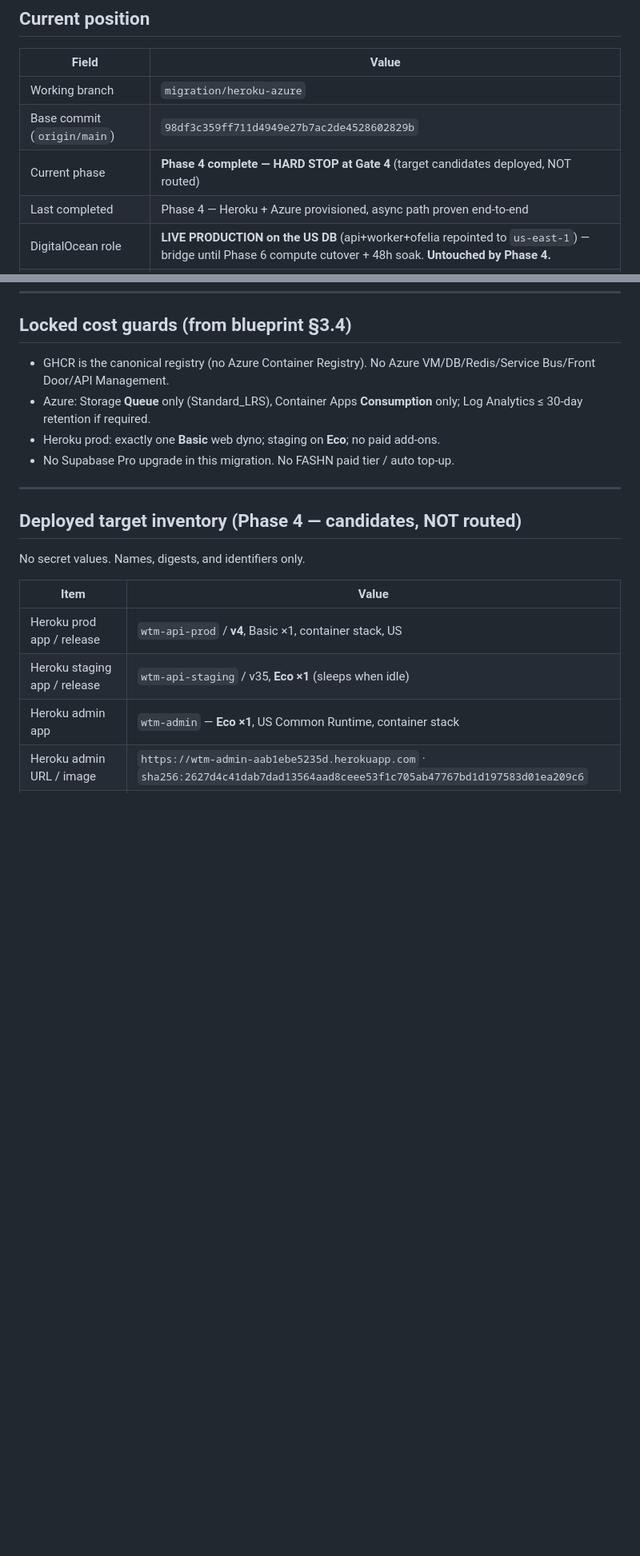
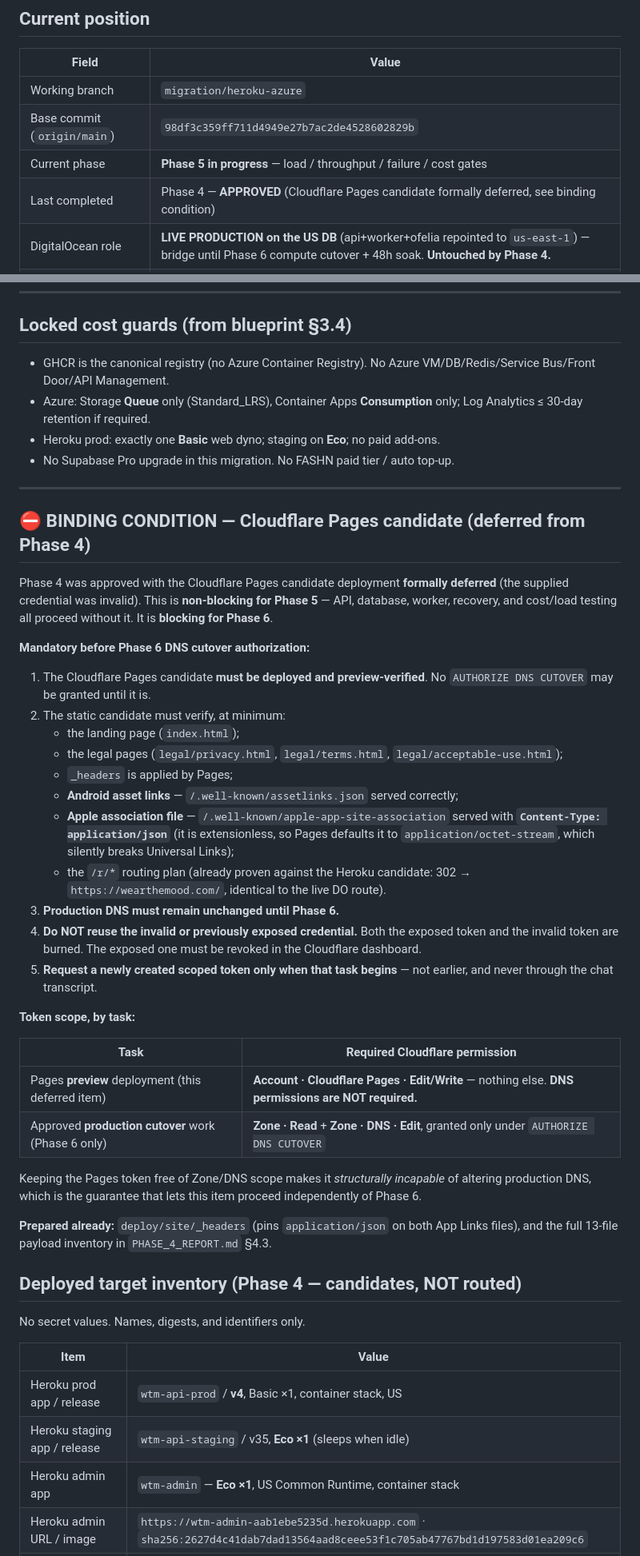
Before and after one commit to getRabbi/wear-the-mood, a Markdown page: docs/migration/MIGRATION_STATE.md, 2 parts joined by grey strips. Shown at 80% size. Drawn GitHub-style; blank space fills up the shorter version.

Commit message:
docs(migration): APPROVED PHASE 4 — record binding Cloudflare Pages condition
Phase 4 approved with the Cloudflare Pages candidate formally deferred (invalid
credential). Non-blocking for Phase 5; BLOCKING for Phase 6 DNS cutover.

Records the mandatory pre-Phase-6 verification set (landing, legal, _headers,
Android asset links, Apple association file with application/json, /r/* plan),
the prohibition on reusing the invalid/exposed credential, and the split token
scope: Pages Edit/Write for preview (no DNS permission needed) vs Zone Read +
DNS Edit only for approved Phase 6 cutover work.

Co-Authored-By: Claude Opus 4.8 <noreply@anthropic.com>

```diff
--- a/docs/migration/MIGRATION_STATE.md
+++ b/docs/migration/MIGRATION_STATE.md
@@ -12,8 +12,8 @@
 |---|---|
 | Working branch | `migration/heroku-azure` |
 | Base commit (`origin/main`) | `98df3c359ff711d4949e27b7ac2de4528602829b` |
-| Current phase | **Phase 4 complete — HARD STOP at Gate 4** (target candidates deployed, NOT routed) |
-| Last completed | Phase 4 — Heroku + Azure provisioned, async path proven end-to-end |
+| Current phase | **Phase 5 in progress** — load / throughput / failure / cost gates |
+| Last completed | Phase 4 — **APPROVED** (Cloudflare Pages candidate formally deferred, see binding condition) |
 | DigitalOcean role | **LIVE PRODUCTION on the US DB** (api+worker+ofelia repointed to `us-east-1`) — bridge until Phase 6 compute cutover + 48h soak. **Untouched by Phase 4.** |
 | Authoritative DB | **Supabase US `ghzabbceoaoertatkjyg` (us-east-1)** — Tokyo retained as cold backup (do NOT delete) |
 | Next human approval phrase | `APPROVED PHASE 4` |
@@ -76,6 +76,45 @@ Prerequisites confirmed for the current phase (later-phase tools audited in thei
 - No Supabase Pro upgrade in this migration. No FASHN paid tier / auto top-up.
 
 ---
+
+## ⛔ BINDING CONDITION — Cloudflare Pages candidate (deferred from Phase 4)
+
+Phase 4 was approved with the Cloudflare Pages candidate deployment **formally deferred**
+(the supplied credential was invalid). This is **non-blocking for Phase 5** — API, database,
+worker, recovery, and cost/load testing all proceed without it. It is **blocking for Phase 6**.
+
+**Mandatory before Phase 6 DNS cutover authorization:**
+
+1. The Cloudflare Pages candidate **must be deployed and preview-verified**. No `AUTHORIZE DNS
+   CUTOVER` may be granted until it is.
+2. The static candidate must verify, at minimum:
+   - the landing page (`index.html`);
+   - the legal pages (`legal/privacy.html`, `legal/terms.html`, `legal/acceptable-use.html`);
+   - `_headers` is applied by Pages;
+   - **Android asset links** — `/.well-known/assetlinks.json` served correctly;
+   - **Apple association file** — `/.well-known/apple-app-site-association` served with
+     **`Content-Type: application/json`** (it is extensionless, so Pages defaults it to
+     `application/octet-stream`, which silently breaks Universal Links);
+   - the `/r/*` routing plan (already proven against the Heroku candidate: 302 →
+     `https://wearthemood.com/`, identical to the live DO route).
+3. **Production DNS must remain unchanged until Phase 6.**
+4. **Do NOT reuse the invalid or previously exposed credential.** Both the exposed token and
+   the invalid token are burned. The exposed one must be revoked in the Cloudflare dashboard.
+5. **Request a newly created scoped token only when that task begins** — not earlier, and never
+   through the chat transcript.
+
+**Token scope, by task:**
+
+| Task | Required Cloudflare permission |
+|---|---|
+| Pages **preview** deployment (this deferred item) | **Account · Cloudflare Pages · Edit/Write** — nothing else. **DNS permissions are NOT required.** |
+| Approved **production cutover** work (Phase 6 only) | **Zone · Read** + **Zone · DNS · Edit**, granted only under `AUTHORIZE DNS CUTOVER` |
+
+Keeping the Pages token free of Zone/DNS scope makes it *structurally incapable* of altering
+production DNS, which is the guarantee that lets this item proceed independently of Phase 6.
+
+**Prepared already:** `deploy/site/_headers` (pins `application/json` on both App Links files),
+and the full 13-file payload inventory in `PHASE_4_REPORT.md` §4.3.
 
 ## Deployed target inventory (Phase 4 — candidates, NOT routed)
 
```
Also changed, not shown: other parts of docs/migration/MIGRATION_STATE.md (+2 -2 lines).
